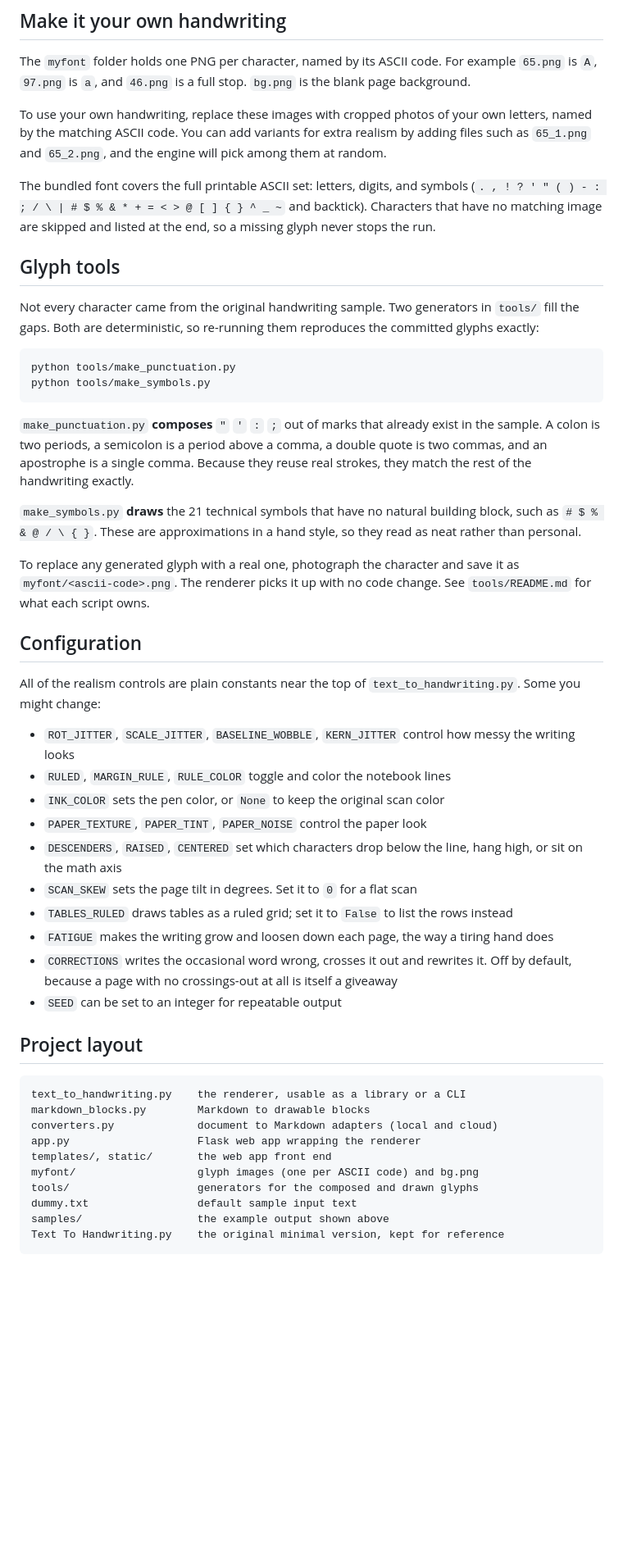
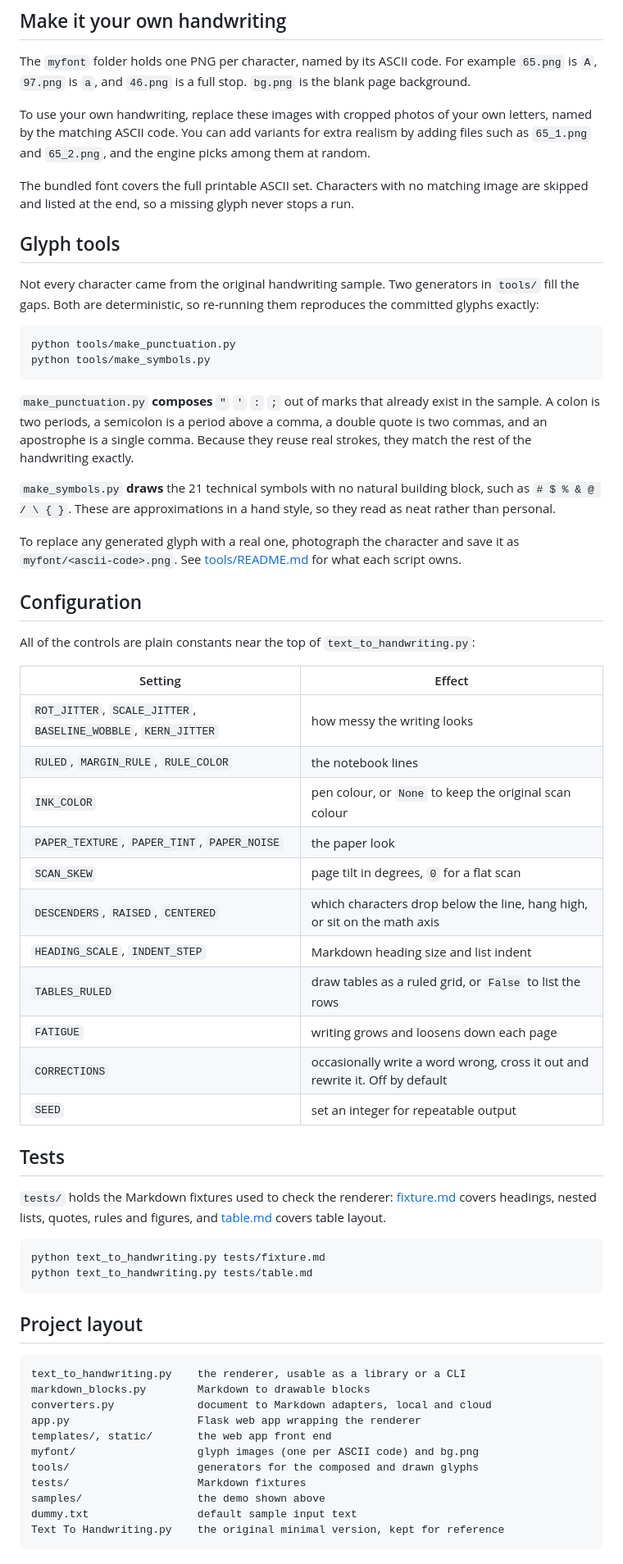
Before and after one commit to pranjalprateek6/Text2Hand, a Markdown page: README.md, the part around one of its changes. Shown at 82% size. GitHub-like rendering; blank space fills up the shorter version.

````diff
--- a/README.md
+++ b/README.md
@@ -85,9 +128,9 @@ Output is written to the `out` folder:
 
 The `myfont` folder holds one PNG per character, named by its ASCII code. For example `65.png` is `A`, `97.png` is `a`, and `46.png` is a full stop. `bg.png` is the blank page background.
 
-To use your own handwriting, replace these images with cropped photos of your own letters, named by the matching ASCII code. You can add variants for extra realism by adding files such as `65_1.png` and `65_2.png`, and the engine will pick among them at random.
+To use your own handwriting, replace these images with cropped photos of your own letters, named by the matching ASCII code. You can add variants for extra realism by adding files such as `65_1.png` and `65_2.png`, and the engine picks among them at random.
 
-The bundled font covers the full printable ASCII set: letters, digits, and symbols (`. , ! ? ' " ( ) - : ; / \ | # $ % & * + = < > @ [ ] { } ^ _ ~` and backtick). Characters that have no matching image are skipped and listed at the end, so a missing glyph never stops the run.
+The bundled font covers the full printable ASCII set. Characters with no matching image are skipped and listed at the end, so a missing glyph never stops a run.
 
 ## Glyph tools
 
@@ -100,37 +143,50 @@ python tools/make_symbols.py
 
 `make_punctuation.py` **composes** `"` `'` `:` `;` out of marks that already exist in the sample. A colon is two periods, a semicolon is a period above a comma, a double quote is two commas, and an apostrophe is a single comma. Because they reuse real strokes, they match the rest of the handwriting exactly.
 
-`make_symbols.py` **draws** the 21 technical symbols that have no natural building block, such as `# $ % & @ / \ { }`. These are approximations in a hand style, so they read as neat rather than personal.
+`make_symbols.py` **draws** the 21 technical symbols with no natural building block, such as `# $ % & @ / \ { }`. These are approximations in a hand style, so they read as neat rather than personal.
 
-To replace any generated glyph with a real one, photograph the character and save it as `myfont/<ascii-code>.png`. The renderer picks it up with no code change. See `tools/README.md` for what each script owns.
+To replace any generated glyph with a real one, photograph the character and save it as `myfont/<ascii-code>.png`. See [tools/README.md](tools/README.md) for what each script owns.
 
 ## Configuration
 
-All of the realism controls are plain constants near the top of `text_to_handwriting.py`. Some you might change:
+All of the controls are plain constants near the top of `text_to_handwriting.py`:
 
-- `ROT_JITTER`, `SCALE_JITTER`, `BASELINE_WOBBLE`, `KERN_JITTER` control how messy the writing looks
-- `RULED`, `MARGIN_RULE`, `RULE_COLOR` toggle and color the notebook lines
-- `INK_COLOR` sets the pen color, or `None` to keep the original scan color
-- `PAPER_TEXTURE`, `PAPER_TINT`, `PAPER_NOISE` control the paper look
-- `DESCENDERS`, `RAISED`, `CENTERED` set which characters drop below the line, hang high, or sit on the math axis
-- `SCAN_SKEW` sets the page tilt in degrees. Set it to `0` for a flat scan
-- `TABLES_RULED` draws tables as a ruled grid; set it to `False` to list the rows instead
-- `FATIGUE` makes the writing grow and loosen down each page, the way a tiring hand does
-- `CORRECTIONS` writes the occasional word wrong, crosses it out and rewrites it. Off by default, because a page with no crossings-out at all is itself a giveaway
-- `SEED` can be set to an integer for repeatable output
+| Setting | Effect |
+|---|---|
+| `ROT_JITTER`, `SCALE_JITTER`, `BASELINE_WOBBLE`, `KERN_JITTER` | how messy the writing looks |
+| `RULED`, `MARGIN_RULE`, `RULE_COLOR` | the notebook lines |
+| `INK_COLOR` | pen colour, or `None` to keep the original scan colour |
+| `PAPER_TEXTURE`, `PAPER_TINT`, `PAPER_NOISE` | the paper look |
+| `SCAN_SKEW` | page tilt in degrees, `0` for a flat scan |
+| `DESCENDERS`, `RAISED`, `CENTERED` | which characters drop below the line, hang high, or sit on the math axis |
+| `HEADING_SCALE`, `INDENT_STEP` | Markdown heading size and list indent |
+| `TABLES_RULED` | draw tables as a ruled grid, or `False` to list the rows |
+| `FATIGUE` | writing grows and loosens down each page |
+| `CORRECTIONS` | occasionally write a word wrong, cross it out and rewrite it. Off by default |
+| `SEED` | set an integer for repeatable output |
+
+## Tests
+
+`tests/` holds the Markdown fixtures used to check the renderer: [fixture.md](tests/fixture.md) covers headings, nested lists, quotes, rules and figures, and [table.md](tests/table.md) covers table layout.
+
+```
+python text_to_handwriting.py tests/fixture.md
+python text_to_handwriting.py tests/table.md
+```
 
 ## Project layout
 
 ```
 text_to_handwriting.py    the renderer, usable as a library or a CLI
 markdown_blocks.py        Markdown to drawable blocks
-converters.py             document to Markdown adapters (local and cloud)
+converters.py             document to Markdown adapters, local and cloud
 app.py                    Flask web app wrapping the renderer
 templates/, static/       the web app front end
 myfont/                   glyph images (one per ASCII code) and bg.png
 tools/                    generators for the composed and drawn glyphs
+tests/                    Markdown fixtures
+samples/                  the demo shown above
 dummy.txt                 default sample input text
-samples/                  the example output shown above
 Text To Handwriting.py    the original minimal version, kept for reference
 ```
 
````
Also changed, not shown: other parts of README.md (+73 -22 lines), samples/demo.md (added, +23 -0 lines).
